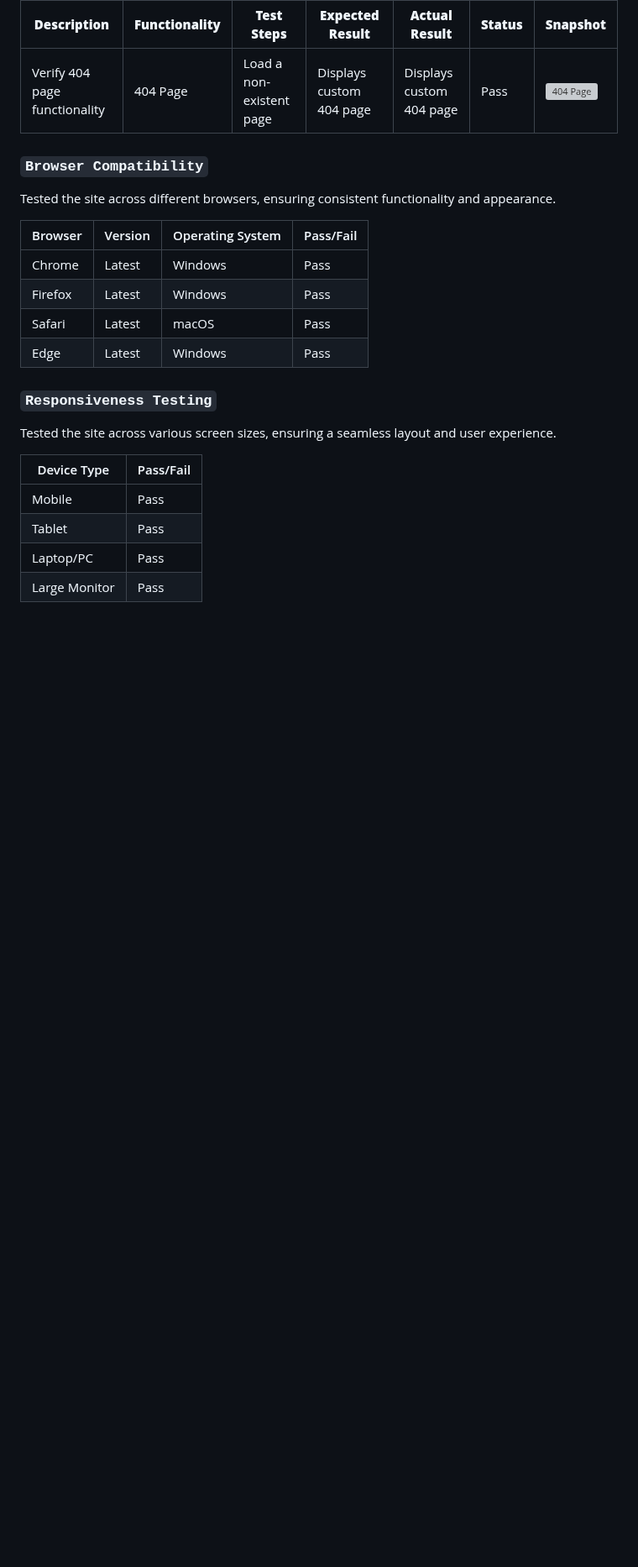
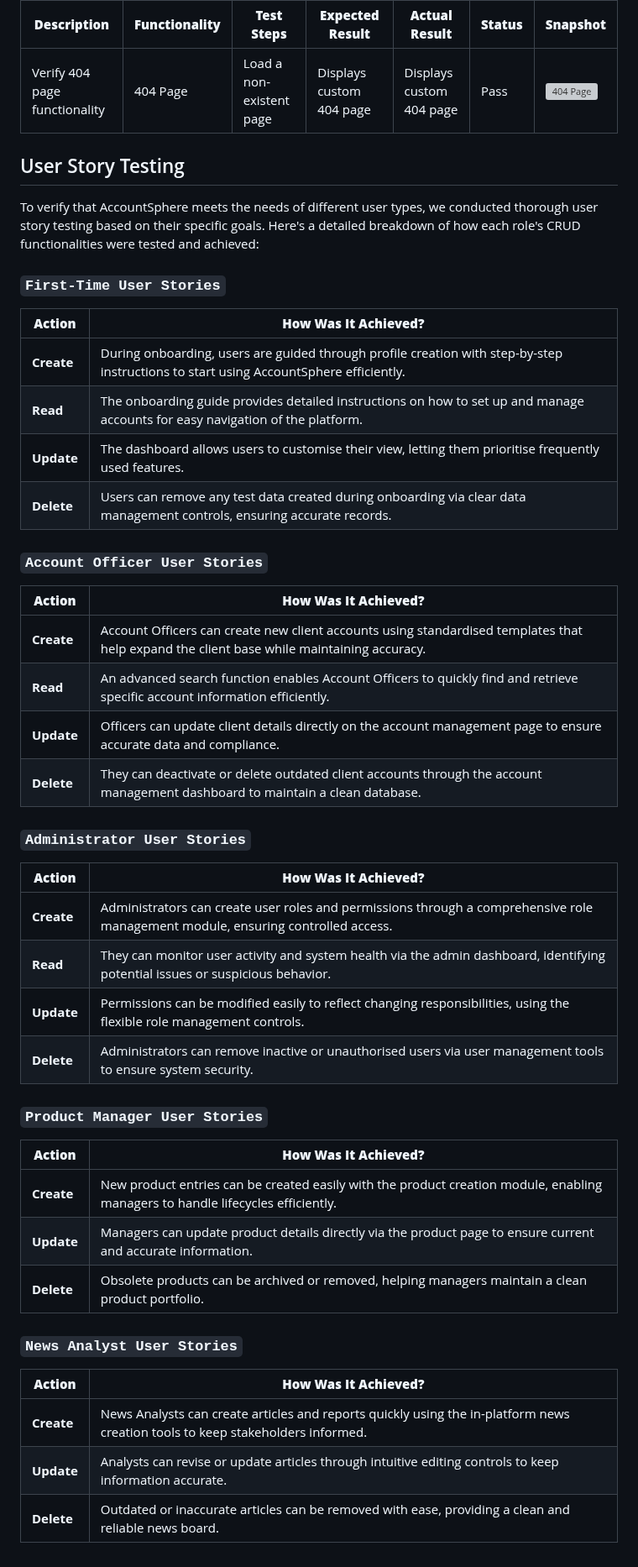
Before and after one commit to GOkwori/AccountSphere, a Markdown page: testing.md, the part around the change. Shown at 84% size. GitHub-like rendering; blank space fills up the shorter version; grey boxes are pictures that could not be loaded.

Commit message:
Add user story section

```diff
--- a/testing.md
+++ b/testing.md
@@ -111,24 +111,49 @@ Each feature was tested to ensure seamless user interactions, proper form valida
 | Verify 404 page functionality | 404 Page | Load a non-existent page | Displays custom 404 page | Displays custom 404 page | Pass | ![404 Page](./accountsphere/static/documentation/web_pages/404.png) |
 
 
-### `Browser Compatibility`
+## User Story Testing
 
-Tested the site across different browsers, ensuring consistent functionality and appearance.
+To verify that AccountSphere meets the needs of different user types, we conducted thorough user story testing based on their specific goals. Here's a detailed breakdown of how each role's CRUD functionalities were tested and achieved:
 
-| Browser | Version | Operating System | Pass/Fail |
-|---------|---------|------------------|-----------|
-| Chrome  | Latest  | Windows         | Pass      |
-| Firefox | Latest  | Windows         | Pass      |
-| Safari  | Latest  | macOS           | Pass      |
-| Edge    | Latest  | Windows         | Pass      |
+### `First-Time User Stories`
 
-### `Responsiveness Testing`
+| **Action** | **How Was It Achieved?** |
+|---|---|
+| **Create** | During onboarding, users are guided through profile creation with step-by-step instructions to start using AccountSphere efficiently. |
+| **Read** | The onboarding guide provides detailed instructions on how to set up and manage accounts for easy navigation of the platform. |
+| **Update** | The dashboard allows users to customise their view, letting them prioritise frequently used features. |
+| **Delete** | Users can remove any test data created during onboarding via clear data management controls, ensuring accurate records. |
 
-Tested the site across various screen sizes, ensuring a seamless layout and user experience.
+### `Account Officer User Stories`
 
-| Device Type   | Pass/Fail |
-|---------------|-----------|
-| Mobile        | Pass      |
-| Tablet        | Pass      |
-| Laptop/PC     | Pass      |
-| Large Monitor | Pass      |
+| **Action** | **How Was It Achieved?** |
+|---|---|
+| **Create** | Account Officers can create new client accounts using standardised templates that help expand the client base while maintaining accuracy. |
+| **Read** | An advanced search function enables Account Officers to quickly find and retrieve specific account information efficiently. |
+| **Update** | Officers can update client details directly on the account management page to ensure accurate data and compliance. |
+| **Delete** | They can deactivate or delete outdated client accounts through the account management dashboard to maintain a clean database. |
+
+### `Administrator User Stories`
+
+| **Action** | **How Was It Achieved?** |
+|---|---|
+| **Create** | Administrators can create user roles and permissions through a comprehensive role management module, ensuring controlled access. |
+| **Read** | They can monitor user activity and system health via the admin dashboard, identifying potential issues or suspicious behavior. |
+| **Update** | Permissions can be modified easily to reflect changing responsibilities, using the flexible role management controls. |
+| **Delete** | Administrators can remove inactive or unauthorised users via user management tools to ensure system security. |
+
+### `Product Manager User Stories`
+
+| **Action** | **How Was It Achieved?** |
+|---|---|
+| **Create** | New product entries can be created easily with the product creation module, enabling managers to handle lifecycles efficiently. |
+| **Update** | Managers can update product details directly via the product page to ensure current and accurate information. |
+| **Delete** | Obsolete products can be archived or removed, helping managers maintain a clean product portfolio. |
+
+###    `News Analyst User Stories`
+
+| **Action** | **How Was It Achieved?** |
+|---|---|
+| **Create** | News Analysts can create articles and reports quickly using the in-platform news creation tools to keep stakeholders informed. |
+| **Update** | Analysts can revise or update articles through intuitive editing controls to keep information accurate. |
+| **Delete** | Outdated or inaccurate articles can be removed with ease, providing a clean and reliable news board. |
```
